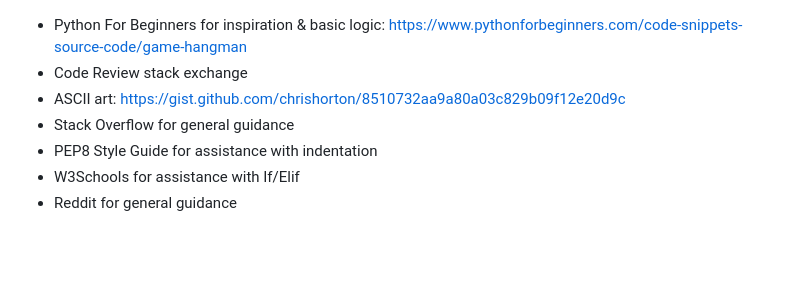
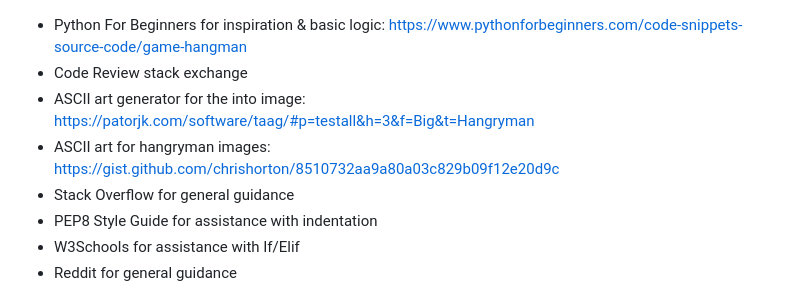
Before and after one commit to christoph1984/hangry_man, a Markdown page: README.md, the part around the change. GitHub-like rendering; blank space fills up the shorter version.

Commit message:
Update README.md with ASCII art link

```diff
--- a/README.md
+++ b/README.md
@@ -251,7 +251,8 @@ Note: When you fork a repository, you don't have access to the files locally on
 
 * Python For Beginners for inspiration & basic logic: https://www.pythonforbeginners.com/code-snippets-source-code/game-hangman
 * Code Review stack exchange
-* ASCII art: https://gist.github.com/chrishorton/8510732aa9a80a03c829b09f12e20d9c
+* ASCII art generator for the into image: https://patorjk.com/software/taag/#p=testall&h=3&f=Big&t=Hangryman
+* ASCII art for hangryman images: https://gist.github.com/chrishorton/8510732aa9a80a03c829b09f12e20d9c
 * Stack Overflow for general guidance
 * PEP8 Style Guide for assistance with indentation
 * W3Schools for assistance with If/Elif
```
